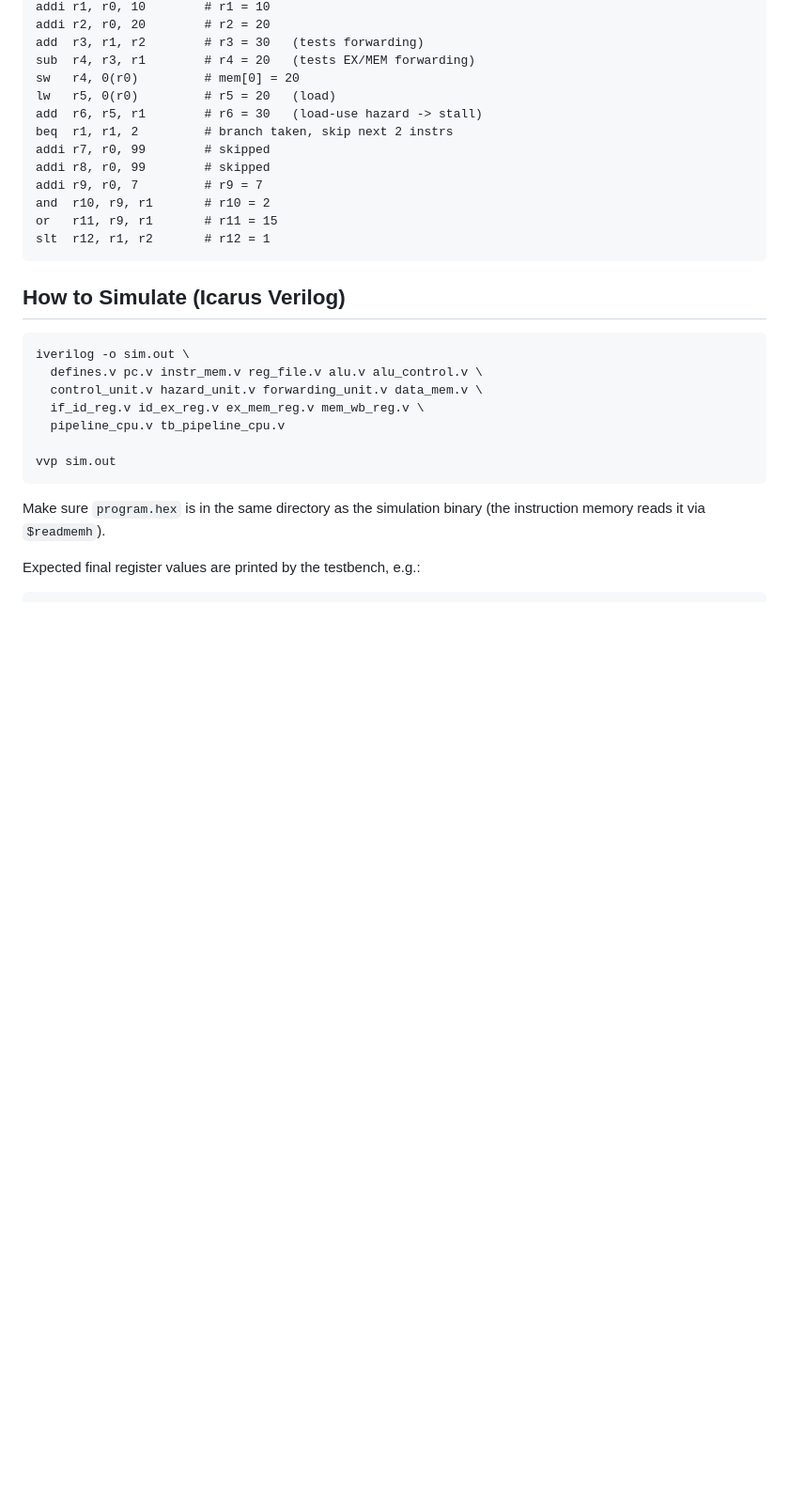
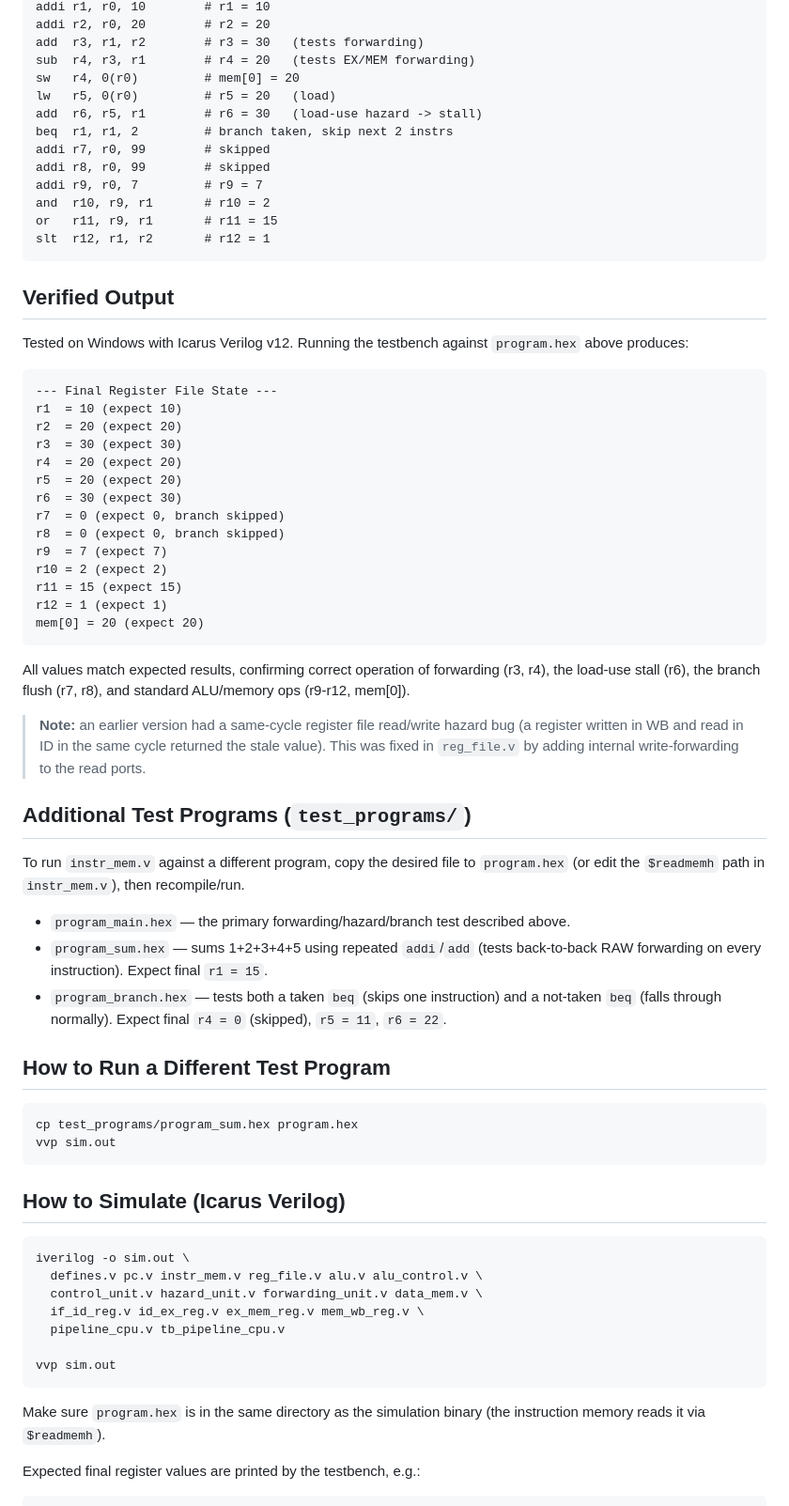
Before and after one commit to Ashmithhhh/pipelined-risc-processor, a Markdown page: README.md, the part around one of its changes. Shown at 94% size. GitHub-like rendering; blank space fills up the shorter version.

````diff
--- a/README.md
+++ b/README.md
@@ -65,6 +65,56 @@ or   r11, r9, r1       # r11 = 15
 slt  r12, r1, r2       # r12 = 1
 ```
 
+## Verified Output
+
+Tested on Windows with Icarus Verilog v12. Running the testbench against
+`program.hex` above produces:
+
+```
+--- Final Register File State ---
+r1  = 10 (expect 10)
+r2  = 20 (expect 20)
+r3  = 30 (expect 30)
+r4  = 20 (expect 20)
+r5  = 20 (expect 20)
+r6  = 30 (expect 30)
+r7  = 0 (expect 0, branch skipped)
+r8  = 0 (expect 0, branch skipped)
+r9  = 7 (expect 7)
+r10 = 2 (expect 2)
+r11 = 15 (expect 15)
+r12 = 1 (expect 1)
+mem[0] = 20 (expect 20)
+```
+
+All values match expected results, confirming correct operation of
+forwarding (r3, r4), the load-use stall (r6), the branch flush (r7, r8),
+and standard ALU/memory ops (r9-r12, mem[0]).
+
+> **Note:** an earlier version had a same-cycle register file
+> read/write hazard bug (a register written in WB and read in ID in
+> the same cycle returned the stale value). This was fixed in
+> `reg_file.v` by adding internal write-forwarding to the read ports.
+
+## Additional Test Programs (`test_programs/`)
+
+To run `instr_mem.v` against a different program, copy the desired file to
+`program.hex` (or edit the `$readmemh` path in `instr_mem.v`), then
+recompile/run.
+
+- `program_main.hex` — the primary forwarding/hazard/branch test described above.
+- `program_sum.hex` — sums 1+2+3+4+5 using repeated `addi`/`add` (tests
+  back-to-back RAW forwarding on every instruction). Expect final `r1 = 15`.
+- `program_branch.hex` — tests both a taken `beq` (skips one instruction)
+  and a not-taken `beq` (falls through normally). Expect final
+  `r4 = 0` (skipped), `r5 = 11`, `r6 = 22`.
+
+## How to Run a Different Test Program
+```bash
+cp test_programs/program_sum.hex program.hex
+vvp sim.out
+```
+
 ## How to Simulate (Icarus Verilog)
 ```bash
 iverilog -o sim.out \
````
Also changed, not shown: other parts of README.md (+75 -0 lines).
